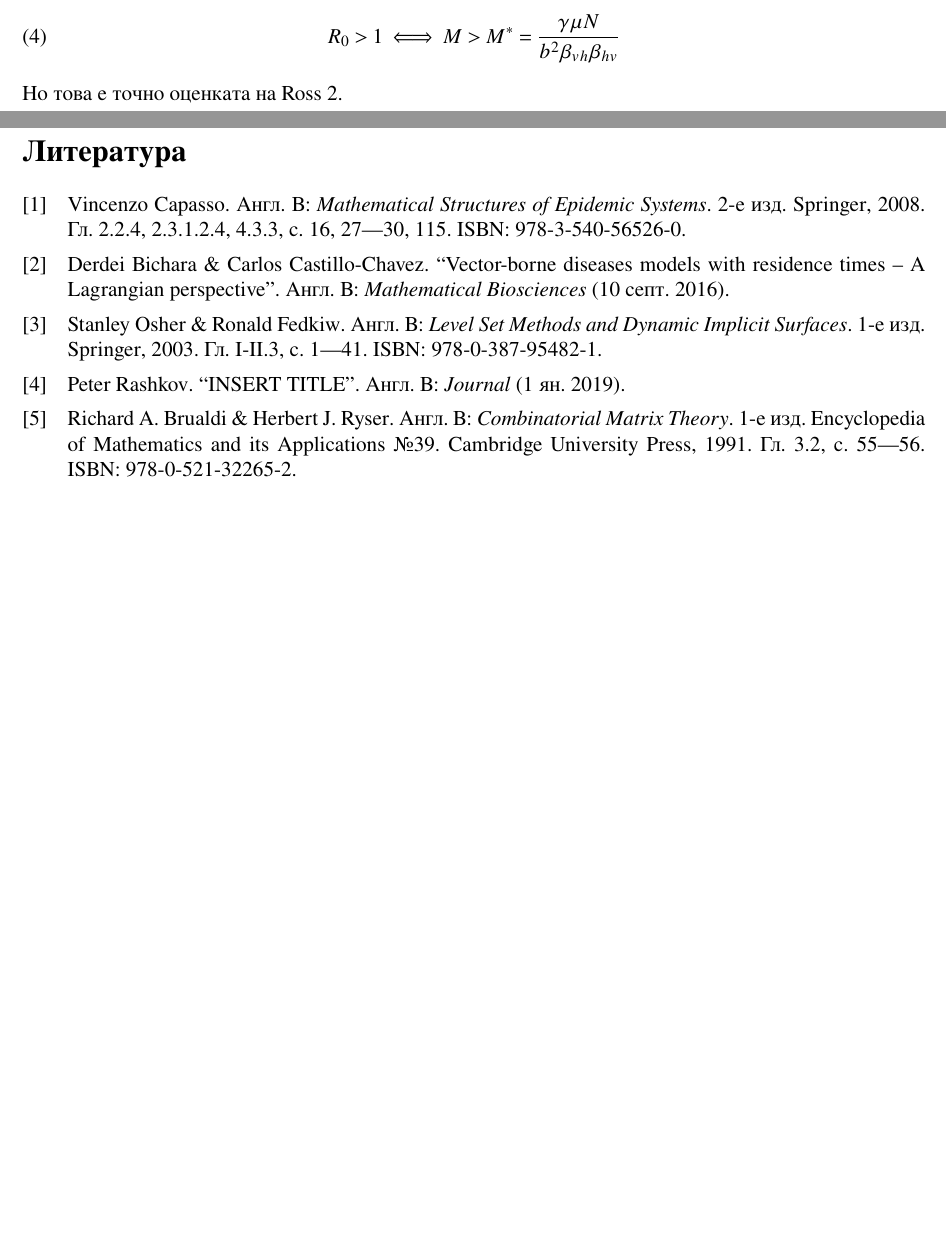
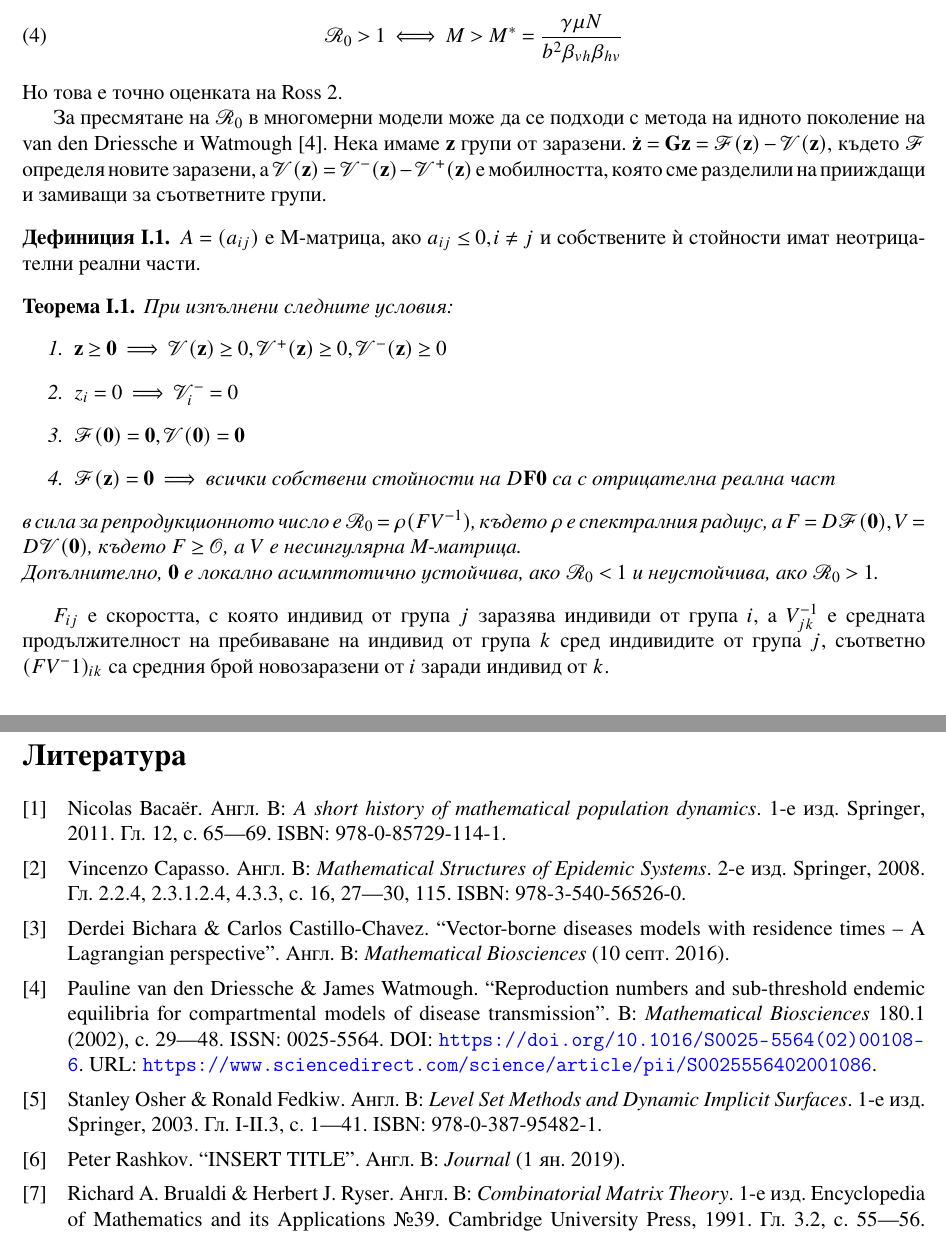
Before and after one commit to kaloan/master-thesis, a LaTeX thesis (latex/thesis.tex, which reads latex/sections/introduction.tex, latex/thesis.bib): two parts of pages 4 and 19 of 19 before the commit and two parts of pages 5 and 20 of 20 after it, joined at a grey line, cut so that both start at the same text, the shorter picture padded with empty space. The pictures show the PDF file latex/thesis.pdf that the author committed with the source.

Commit message:
Add more inforation of reprodution number

```diff
--- a/latex/sections/introduction.tex
+++ b/latex/sections/introduction.tex
@@ -67,4 +99,6 @@ $\tau$ е инкубационният период на комарите. Та
 Така можеше да разложим $\beta_{vh} = \tilde{\beta}_{vh} e^{-\mu\tau}$, където $\tilde{\beta}_{vh}$ е същинската вероятност за заразяване на човек от комар. Това е направено в по-нататъшните модели.
 
-\subsection{Репродукционно число $R_0$}
-Оказва се, че в най-различни модели за разпространение на заразни болести има важен параметър $R_0$, наричан репродукционно число, който носи смисъла на брой вторични случая на заразата, причинени от един първичен. За да може болестта да има ендемично състояние, то е необходимо $R_0 > 1$, иначе броят заразени веднага щеше да намалее и съответно нямаше да има неподвижна точка, различна от $\mathbf{0}$.
+\color{Red} ДА СЕ НАПИШЕ НЕЩО ЗА Macdonald
+\color{Black}
+
+\subsection{Репродукционно число $\mathscr{R}_0$}
@@ -78,10 +113,42 @@ $\tau$ е инкубационният период на комарите. Та
 \end{equation}
 Но от тази оценка веднага получаваме, че:
 \begin{equation}
-  R_0 > 1 \iff M > M^* = \frac{\gamma \mu N}{b^2 \beta_{vh} \beta_{hv}}
+  \mathscr{R}_0 > 1 \iff M > M^* = \frac{\gamma \mu N}{b^2 \beta_{vh} \beta_{hv}}
 \end{equation}
 Но това е точно оценката на Ross \ref{eq:RossM}.
 
+За пресмятане на $\mathscr{R}_0$ в многомерни модели може да се подходи с метода на идното поколение на van den Driessche и Watmough \cite{Driesche2002}.
+Нека имаме $\mathbf{z}$ групи от заразени. $\dot{\mathbf{z}} = \mathbf{G}{\mathbf{z}} = \mathscr{F}(\mathbf{z}) - \mathscr{V}(\mathbf{z})$, където $\mathscr{F}$ определя новите заразени, а $\mathscr{V}(\mathbf{z}) = \mathscr{V}^-(\mathbf{z}) - \mathscr{V}^+(\mathbf{z})$ е мобилността, която сме разделили на прииждащи и замиващи за съответните групи.
+
+\begin{definition}
+  $A = (a_{ij})$ е M-матрица, ако $a_{ij} \leq 0, i \neq j$ и собствените ѝ стойности имат неотрицателни реални части.
+\end{definition}
+
+\begin{theorem}
+  При изпълнени следните условия:
+  \begin{enumerate}
+    \item $\mathbf{z} \geq \mathbf{0} \implies \mathscr{V}(\mathbf{z}) \geq 0, \mathscr{V}^+(\mathbf{z}) \geq 0, \mathscr{V}^-(\mathbf{z}) \geq 0$
+    \item $z_i = 0 \implies \mathscr{V}_{i}^- = 0$
+    \item $\mathscr{F}(\mathbf{0}) = \mathbf{0}, \mathscr{V}(\mathbf{0}) = \mathbf{0}$
+    \item $\mathscr{F}(\mathbf{z}) = \mathbf{0} \implies$ всички собствени стойности на $D\mathbf{F}{\mathbf{0}}$ са с отрицателна реална част
+  \end{enumerate}
+  в сила за репродукционното число е $\mathscr{R}_0 = \rho(F V^{-1})$, където $\rho$ е спектралния радиус, а $F = D\mathscr{F}(\mathbf{0}), V = D\mathscr{V}(\mathbf{0})$, където $F \geq \mathscr{O}$, а $V$ е несингулярна M-матрица. \\
+  Допълнително, $\mathbf{0}$ е локално асимптотично устойчива, ако $\mathscr{R}_0 < 1$ и неустойчива, ако $\mathscr{R}_0 > 1$.
+  % \begin{equation*}
+  %   D\mathscr{F}(\mathbf{0})=
+  %   \begin{pmatrix}
+  %     F & \mathscr{O} \\
+  %     mathscr{O} & mathscr{O}
+  %   \end{pmatrix}, \quad
+  %   D\mathscr{F}(\mathbf{0})=
+  %   \begin{pmatrix}
+  %     F & \mathscr{O} \\
+  %     mathscr{O} & mathscr{O}
+  %   \end{pmatrix}
+  % \end{equation*}
+\end{theorem}
+
+$F_{ij}$ е скоростта, с която индивид от група $j$ заразява индивиди от група $i$, а $V^{-1}_{jk}$ е средната продължителност на пребиваване на индивид от група $k$ сред индивидите от група $j$, съответно $(F V^-1)_{ik}$ са средния брой новозаразени от $i$ заради индивид от $k$.
 
 \subsection{Модел на Ross-Macdonald с мобилност}
 Разглежда се леко опростена форма на модела, предложен от Bichara \cite{Bichara2016}. Дадени са $m$ местообитания с популации на комари и $n$ популации с хора, като всяка от тях е с постоянен размер. Всяка от популациите си има своите съответни $\mu_j$ смъртности (комари) и $\gamma_i$ скорости на оздравяване (хора). Комарите се приема, че не мигрират (което е разумно предположение с оглед \color{Red} ЦИТАТ ДВИЖЕНИЕ КОМАРИ!!!
--- a/latex/thesis.bib
+++ b/latex/thesis.bib
@@ -74,3 +75,32 @@
   language    = {english},
   hyphenation = {english},
 }
+
+% @article{Driesche2002,
+%   isbn        = {978-0-85729-114-1},
+%   author      = {Pauline van den Driessche \& James Watmough},
+%   booktitle   = {Reproduction numbers and sub-threshold endemic equilibria for compartmental models of disease transmission},
+%   publisher   = {Springer},
+%   journal     = {Mathematical Biosciences},
+%   volume      = {180},
+%   year        = 2002,
+%   chapter     = {12},
+%   pages       = {29-48},
+%   language    = {english},
+%   hyphenation = {english},
+% }
+
+@article{Driesche2002,
+  title = {Reproduction numbers and sub-threshold endemic equilibria for compartmental models of disease transmission},
+  journal = {Mathematical Biosciences},
+  volume = {180},
+  number = {1},
+  pages = {29-48},
+  year = {2002},
+  issn = {0025-5564},
+  doi = {https://doi.org/10.1016/S0025-5564(02)00108-6},
+  url = {https://www.sciencedirect.com/science/article/pii/S0025556402001086},
+  author = {Pauline van den Driessche \& James Watmough},
+  keywords = {Basic reproduction number, Sub-threshold equilibrium, Disease transmission model, Disease control},
+  abstract = {A precise definition of the basic reproduction number, R0, is presented for a general compartmental disease transmission model based on a system of ordinary differential equations. It is shown that, if R0<1, then the disease free equilibrium is locally asymptotically stable; whereas if R0>1, then it is unstable. Thus, R0 is a threshold parameter for the model. An analysis of the local centre manifold yields a simple criterion for the existence and stability of super- and sub-threshold endemic equilibria for R0 near one. This criterion, together with the definition of R0, is illustrated by treatment, multigroup, staged progression, multistrain and vector–host models and can be applied to more complex models. The results are significant for disease control.}
+}
```
Also changed, not shown: latex/thesis.tex (+1 -1 lines), latex/images/Ronald_Ross_18_Cavendish_Square_blue_plaque.jpg (added), latex/images/george macdonald.jpg (added), latex/images/ronald-ross-e053ee1d-92ea-4ae9-a175-9a4ce0d7ac4-resize-750.jpg (added), latex/images/ronald-ross-national-library-of-medicine.jpg (added), latex/thesis.pdf, latex/sections/introduction.tex (59 more changed lines), latex/thesis.bib (3 more changed lines).
